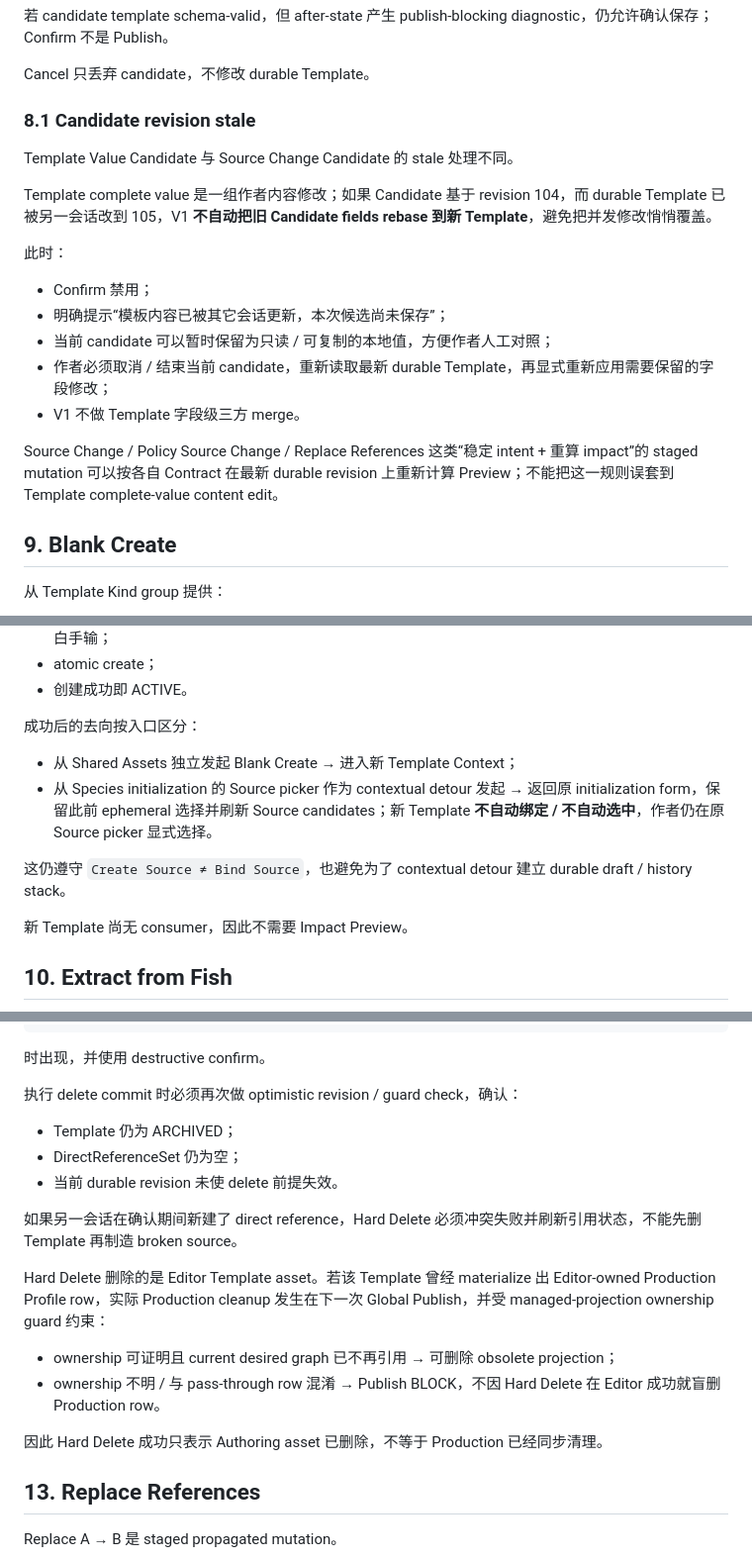
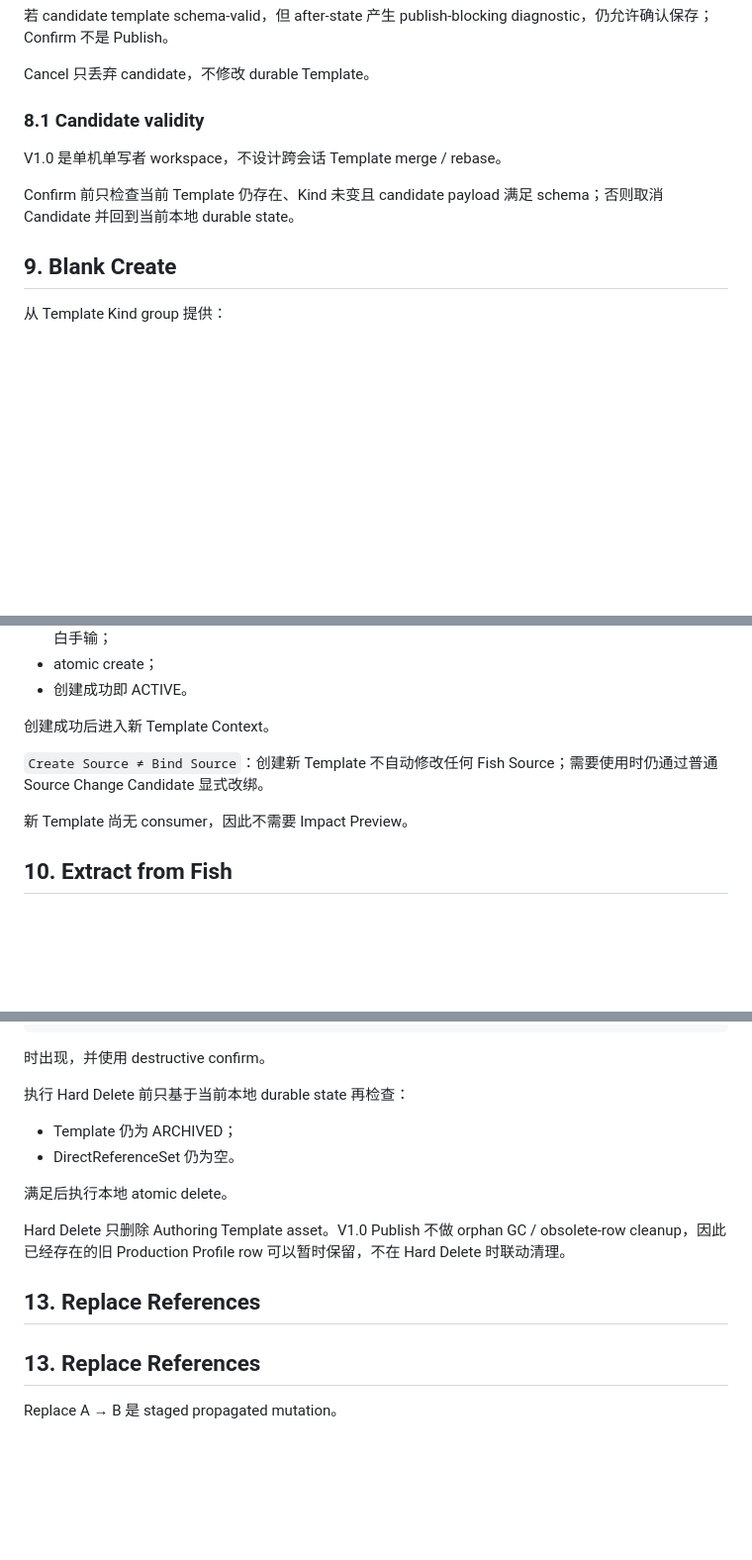
Before and after one commit to futouyiba/HitFish-Up, a Markdown page: docs/fish-habit-editor-v1/shared-assets.md, 3 parts joined by grey strips. Shown at 99% size. Rendered like a GitHub page; blank space fills up the shorter version.

Commit message:
docs: simplify shared-template lifecycle for single-writer V1

```diff
--- a/docs/fish-habit-editor-v1/shared-assets.md
+++ b/docs/fish-habit-editor-v1/shared-assets.md
@@ -236,21 +236,11 @@ revision check
 
 Cancel 只丢弃 candidate，不修改 durable Template。
 
-### 8.1 Candidate revision stale
+### 8.1 Candidate validity
 
-Template Value Candidate 与 Source Change Candidate 的 stale 处理不同。
+V1.0 是单机单写者 workspace，不设计跨会话 Template merge / rebase。
 
-Template complete value 是一组作者内容修改；如果 Candidate 基于 revision 104，而 durable Template 已被另一会话改到 105，V1 **不自动把旧 Candidate fields rebase 到新 Template**，避免把并发修改悄悄覆盖。
-
-此时：
-
-- Confirm 禁用；
-- 明确提示“模板内容已被其它会话更新，本次候选尚未保存”；
-- 当前 candidate 可以暂时保留为只读 / 可复制的本地值，方便作者人工对照；
-- 作者必须取消 / 结束当前 candidate，重新读取最新 durable Template，再显式重新应用需要保留的字段修改；
-- V1 不做 Template 字段级三方 merge。
-
-Source Change / Policy Source Change / Replace References 这类“稳定 intent + 重算 impact”的 staged mutation 可以按各自 Contract 在最新 durable revision 上重新计算 Preview；不能把这一规则误套到 Template complete-value content edit。
+Confirm 前只检查当前 Template 仍存在、Kind 未变且 candidate payload 满足 schema；否则取消 Candidate 并回到当前本地 durable state。
 
 ## 9. Blank Create
 
@@ -271,12 +261,9 @@ Source Change / Policy Source Change / Replace References 这类“稳定 intent
 - atomic create；
 - 创建成功即 ACTIVE。
 
-成功后的去向按入口区分：
+创建成功后进入新 Template Context。
 
-- 从 Shared Assets 独立发起 Blank Create → 进入新 Template Context；
-- 从 Species initialization 的 Source picker 作为 contextual detour 发起 → 返回原 initialization form，保留此前 ephemeral 选择并刷新 Source candidates；新 Template **不自动绑定 / 不自动选中**，作者仍在原 Source picker 显式选择。
-
-这仍遵守 `Create Source ≠ Bind Source`，也避免为了 contextual detour 建立 durable draft / history stack。
+`Create Source ≠ Bind Source`：创建新 Template 不自动修改任何 Fish Source；需要使用时仍通过普通 Source Change Candidate 显式改绑。
 
 新 Template 尚无 consumer，因此不需要 Impact Preview。
 
@@ -396,20 +383,16 @@ ARCHIVED
 
 时出现，并使用 destructive confirm。
 
-执行 delete commit 时必须再次做 optimistic revision / guard check，确认：
+执行 Hard Delete 前只基于当前本地 durable state 再检查：
 
 - Template 仍为 ARCHIVED；
-- DirectReferenceSet 仍为空；
-- 当前 durable revision 未使 delete 前提失效。
+- DirectReferenceSet 仍为空。
 
-如果另一会话在确认期间新建了 direct reference，Hard Delete 必须冲突失败并刷新引用状态，不能先删 Template 再制造 broken source。
+满足后执行本地 atomic delete。
 
-Hard Delete 删除的是 Editor Template asset。若该 Template 曾经 materialize 出 Editor-owned Production Profile row，实际 Production cleanup 发生在下一次 Global Publish，并受 managed-projection ownership guard 约束：
+Hard Delete 只删除 Authoring Template asset。V1.0 Publish 不做 orphan GC / obsolete-row cleanup，因此已经存在的旧 Production Profile row 可以暂时保留，不在 Hard Delete 时联动清理。
 
-- ownership 可证明且 current desired graph 已不再引用 → 可删除 obsolete projection；
-- ownership 不明 / 与 pass-through row 混淆 → Publish BLOCK，不因 Hard Delete 在 Editor 成功就盲删 Production row。
-
-因此 Hard Delete 成功只表示 Authoring asset 已删除，不等于 Production 已经同步清理。
+## 13. Replace References
 
 ## 13. Replace References
 
```
Also changed, not shown: other parts of docs/fish-habit-editor-v1/shared-assets.md (+4 -8 lines).
